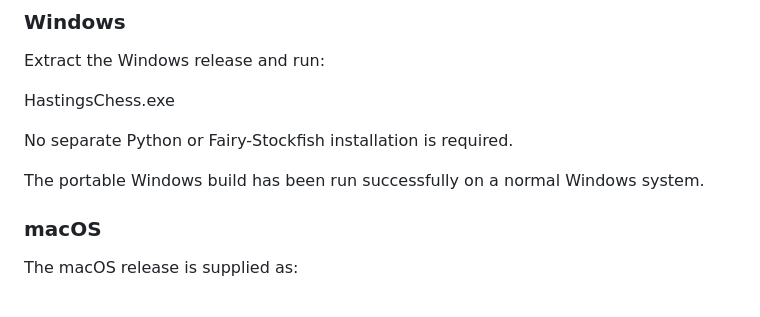
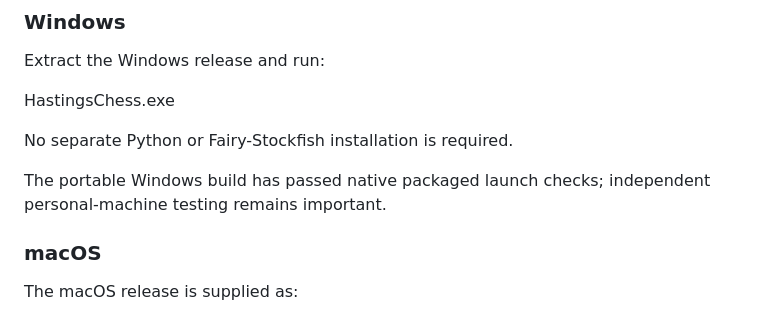
Before and after one commit to HastingsChess/HastingsChess, a Markdown page: README.md, the part around the change. Drawn GitHub-style.

```diff
--- a/README.md
+++ b/README.md
@@ -409,7 +409,7 @@ HastingsChess.exe
 
 No separate Python or Fairy-Stockfish installation is required.
 
-The portable Windows build has been run successfully on a normal Windows system.
+The portable Windows build has passed native packaged launch checks; independent personal-machine testing remains important.
 
 ### macOS
 
```
Also changed, not shown: VERIFICATION_REPORT.md (+17 -25 lines).
